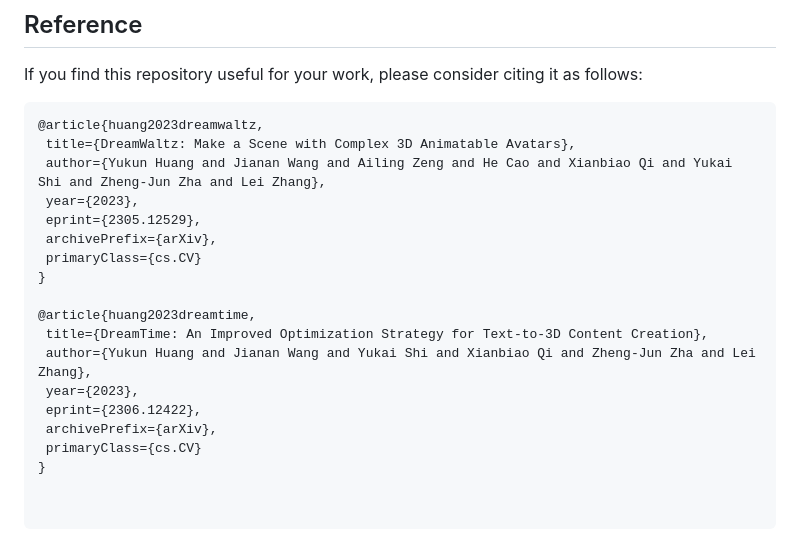
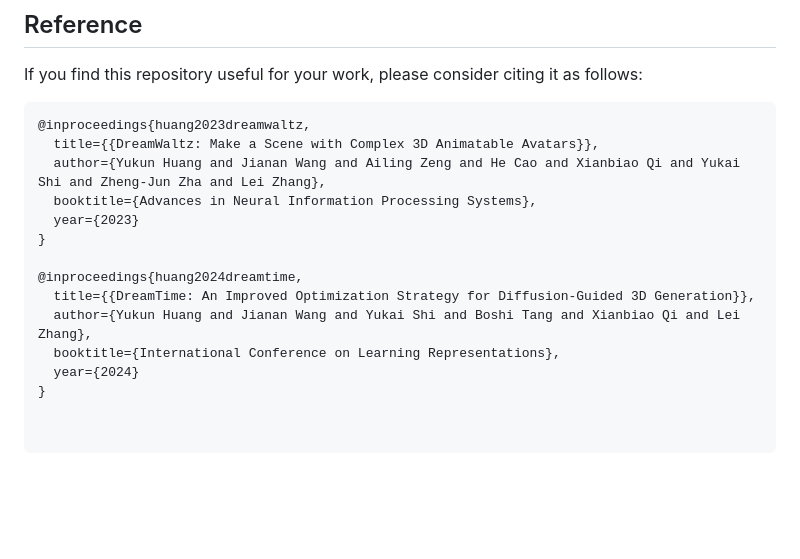
Before and after one commit to IDEA-Research/DreamWaltz, a Markdown page: README.md, the part around the change. GitHub-like rendering; blank space fills up the shorter version.

````diff
--- a/README.md
+++ b/README.md
@@ -180,20 +180,16 @@ The resulting video can be found in `PROJECT_ROOT/outputs/videos/${avatar_name}/
 ## Reference
 If you find this repository useful for your work, please consider citing it as follows:
 ```bibtex
-@article{huang2023dreamwaltz,
- title={DreamWaltz: Make a Scene with Complex 3D Animatable Avatars},
- author={Yukun Huang and Jianan Wang and Ailing Zeng and He Cao and Xianbiao Qi and Yukai Shi and Zheng-Jun Zha and Lei Zhang},
- year={2023},
- eprint={2305.12529},
- archivePrefix={arXiv},
- primaryClass={cs.CV}
+@inproceedings{huang2023dreamwaltz,
+  title={{DreamWaltz: Make a Scene with Complex 3D Animatable Avatars}},
+  author={Yukun Huang and Jianan Wang and Ailing Zeng and He Cao and Xianbiao Qi and Yukai Shi and Zheng-Jun Zha and Lei Zhang},
+  booktitle={Advances in Neural Information Processing Systems},
+  year={2023}
 }
 
-@article{huang2023dreamtime,
- title={DreamTime: An Improved Optimization Strategy for Text-to-3D Content Creation},
- author={Yukun Huang and Jianan Wang and Yukai Shi and Xianbiao Qi and Zheng-Jun Zha and Lei Zhang},
- year={2023},
- eprint={2306.12422},
- archivePrefix={arXiv},
- primaryClass={cs.CV}
+@inproceedings{huang2024dreamtime,
+  title={{DreamTime: An Improved Optimization Strategy for Diffusion-Guided 3D Generation}},
+  author={Yukun Huang and Jianan Wang and Yukai Shi and Boshi Tang and Xianbiao Qi and Lei Zhang},
+  booktitle={International Conference on Learning Representations},
+  year={2024}
 }
````
